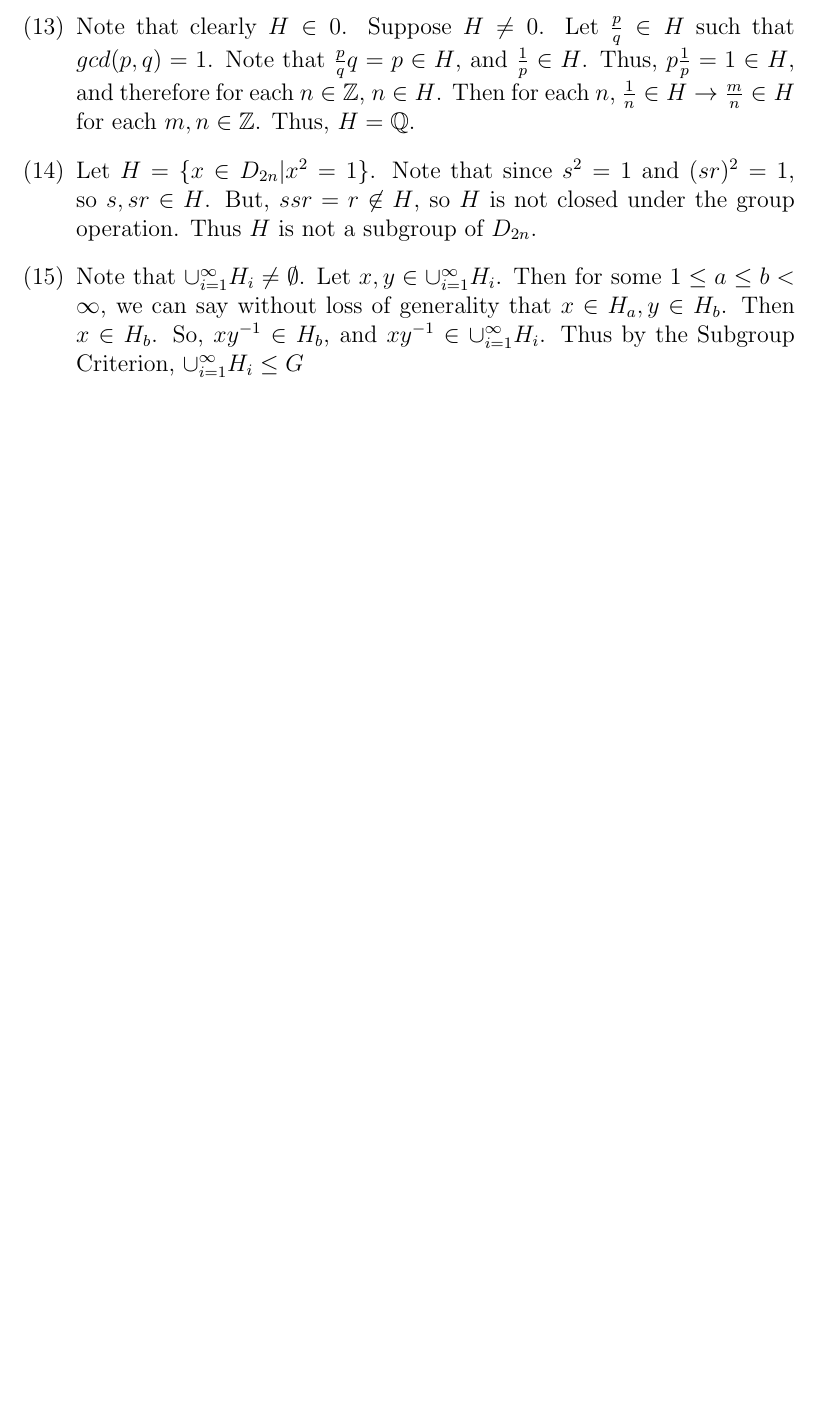
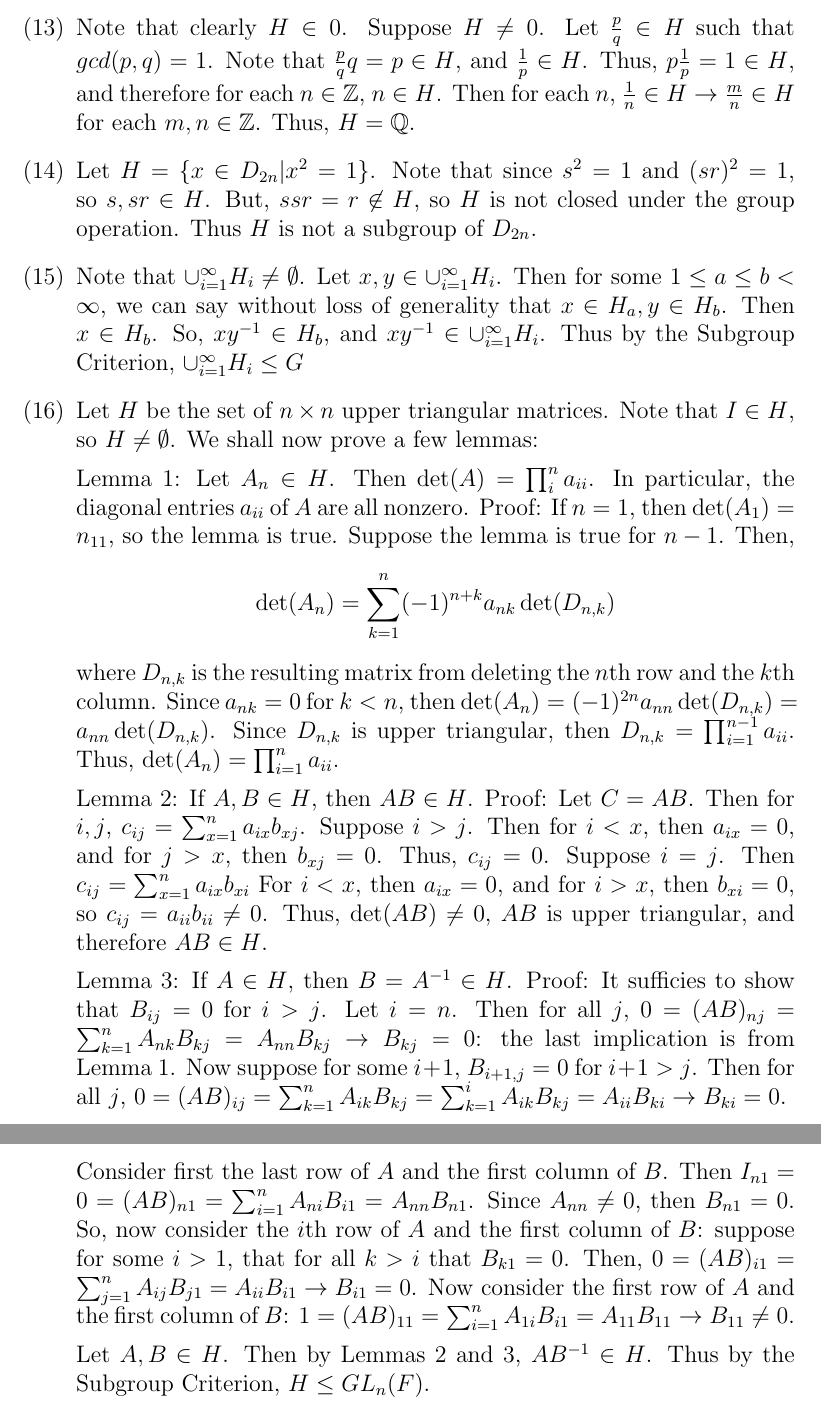
Before and after one commit to AMouri/dummit-foote, a LaTeX document (2/1/solutions.tex): part of page 6 of 6 before the commit and two parts of pages 6 and 7 of 7 after it, the two joined at a grey line, cut so that both start at the same text, the shorter picture padded with empty space. Compiled offline with pdfLaTeX.

Commit message:
Chapter 2, Section 1, Exercise 16

```diff
--- a/2/1/solutions.tex
+++ b/2/1/solutions.tex
@@ -151,5 +151,20 @@ Note that clearly $H \in 0$. Suppose $H \neq 0$. Let $\frac{p}{q} \in H$ such th
 Let $H = \{ x \in D_{2n} | x^2 = 1 \}$. Note that since $s^2 = 1$ and $(sr)^2 = 1$, so $s, sr \in H$. But, $ssr = r \not \in H$, so $H$ is not closed under the group operation. Thus $H$ is not a subgroup of $D_{2n}$.
 \item[(15)]
 Note that $\cup_{i=1}^\infty H_i \neq \emptyset$. Let $x, y \in \cup_{i=1}^\infty H_i$. Then for some $1 \leq a \leq b < \infty$, we can say without loss of generality that $x \in H_a, y \in H_b$. Then $x \in H_b$. So, $xy^{-1} \in H_b$, and $xy^{-1} \in \cup_{i=1}^\infty H_i$. Thus by the Subgroup Criterion, $\cup_{i=1}^\infty H_i \leq G$
+\item[(16)]
+Let $H$ be the set of $n \times n$ upper triangular matrices. Note that $I \in H$, so $H \neq \emptyset$. We shall now prove a few lemmas:
+
+Lemma 1: Let $A_n \in H$. Then $\det(A) = \prod_{i}^n a_{ii}$. In particular, the diagonal entries $a_{ii}$ of $A$ are all nonzero. Proof: If $n = 1$, then $\det(A_1) = n_{11}$, so the lemma is true. Suppose the lemma is true for $n - 1$. Then,
+$$\det(A_n) = \sum_{k=1}^{n}(-1)^{n + k}a_{n k}\det(D_{n, k})$$
+where $D_{n, k}$ is the resulting matrix from deleting the $n$th row and the $k$th column. Since $a_{n k} = 0$ for $k < n$, then $\det(A_n) = (-1)^{2n}a_{nn}\det(D_{n, k}) = a_{nn}\det(D_{n, k})$. Since $D_{n, k}$ is upper triangular, then $D_{n, k} = \prod_{i=1}^{n-1}a_{ii}$. Thus, $\det(A_n) = \prod_{i=1}^n a_{ii}$.
+
+Lemma 2: If $A, B \in H$, then $AB \in H$. Proof: Let $C = AB$. Then for $i, j$, $c_{ij} = \sum_{x = 1}^{n} a_{ix}b_{xj}$. Suppose $i > j$. Then for $i < x$, then $a_{ix} = 0$, and for $j > x$, then $b_{xj} = 0$. Thus, $c_{ij} = 0$. Suppose $i = j$. Then $c_{ij} = \sum_{x=1}^n a_{ix}b_{xi}$ For $i < x$, then $a_{ix} = 0$, and for $i > x$, then $b_{xi} = 0$, so $c_{ij} = a_{ii}b_{ii} \neq 0$. Thus, $\det(AB) \neq 0$, $AB$ is upper triangular, and therefore $AB \in H$.
+
+Lemma 3: If $A \in H$, then $B = A^{-1} \in H$. Proof:
+It sufficies to show that $B_{ij} = 0$ for $i > j$. Let $i = n$. Then for all $j$, $0 = (AB)_{nj} = \sum_{k=1}^n A_{nk}B_{kj} = A_{nn}B_{kj} \rightarrow B_{kj} = 0$: the last implication is from Lemma 1. Now suppose for some $i + 1$, $B_{i+1, j} = 0$ for $i+1 > j$. Then for all $j$, $0 = (AB)_{ij} = \sum_{k=1}^n A_{ik}B_{kj} = \sum_{k=1}^i A_{ik}B_{kj} = A_{ii}B_{ki} \rightarrow B_{ki} = 0$.
+
+Consider first the last row of $A$ and the first column of $B$. Then $I_{n1} = 0 = (AB)_{n1} = \sum_{i=1}^n A_{ni}B_{i1} = A_{nn}B_{n1}$. Since $A_{nn} \neq 0$, then $B_{n1} = 0$. So, now consider the $i$th row of $A$ and the first column of $B$: suppose for some $i > 1$, that for all $k > i$ that $B_{k1} = 0$. Then, $0 = (AB)_{i1} = \sum_{j=1}^n A_{ij}B_{j1} = A_{ii}B_{i1} \rightarrow B_{i1} = 0$. Now consider the first row of $A$ and the first column of $B$: $1 = (AB)_{11} = \sum_{i=1}^n A_{1i}B_{i1} = A_{11}B_{11} \rightarrow B_{11} \neq 0$.
+
+Let $A, B \in H$. Then by Lemmas 2 and 3, $AB^{-1} \in H$. Thus by the Subgroup Criterion, $H \leq GL_n(F)$.
 \end{itemize}
 \end{document}
```
